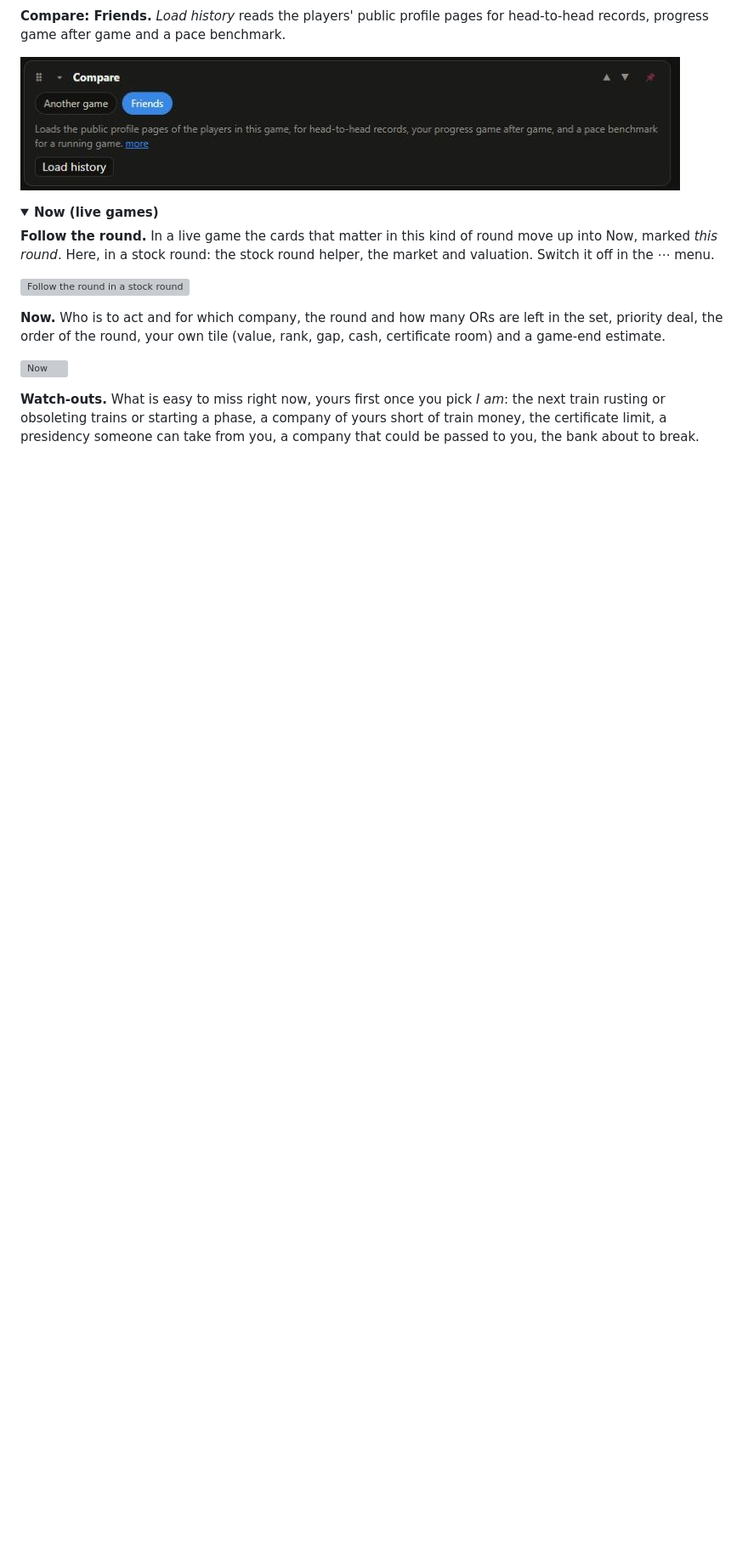
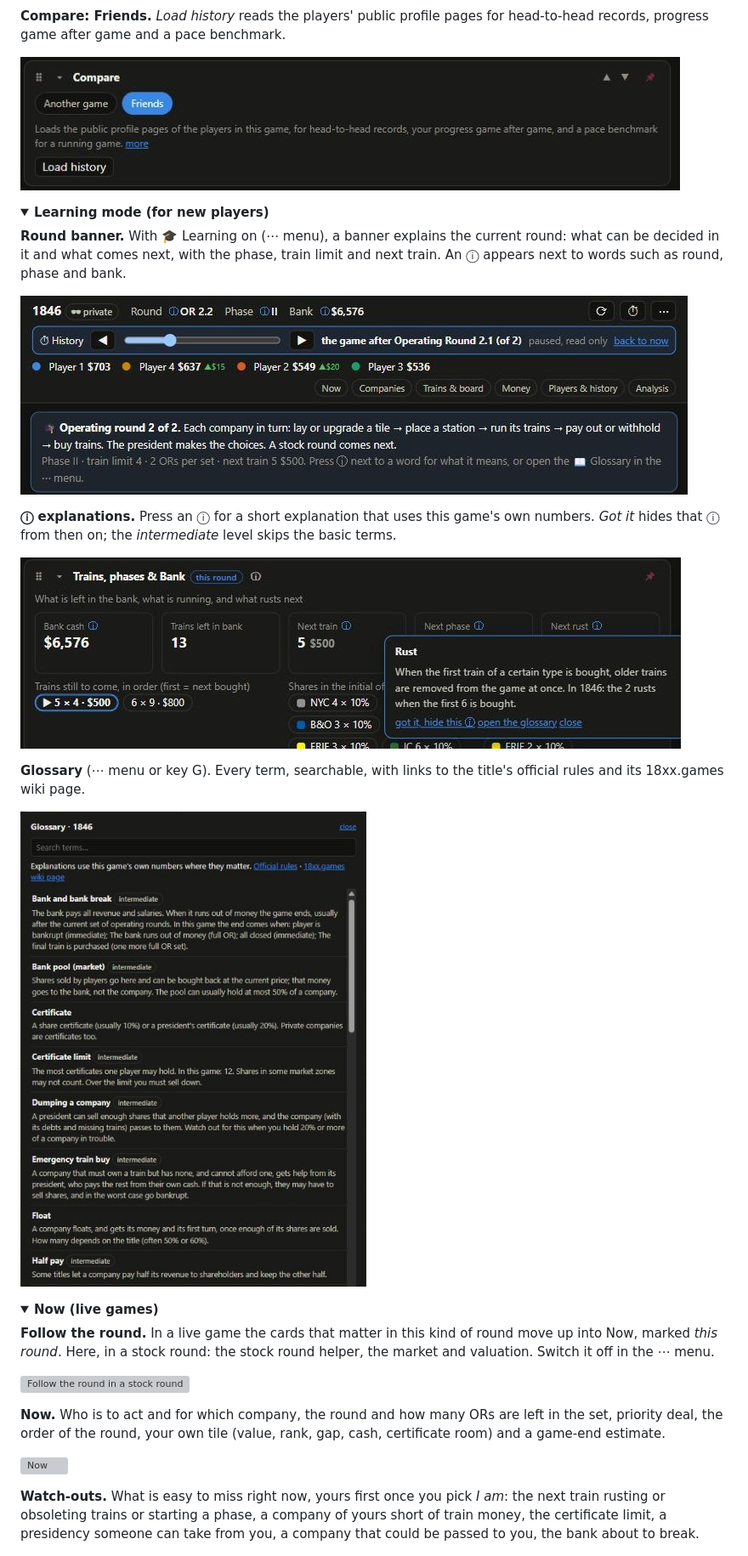
Before and after one commit to mvhjim/18xx-jnnstats, a Markdown page: README.md, the part around one of its changes. Shown at 85% size. GitHub-like rendering; pictures changed too: docs/views/1846-learn-banner.jpg (added), docs/views/1846-learn-explain.jpg (added), docs/views/1846-learn-glossary.jpg (added); folded sections open; blank space fills up the shorter version; grey boxes are pictures that could not be loaded.

```diff
--- a/README.md
+++ b/README.md
@@ -186,6 +187,23 @@ Every card and tab in the window, one picture each. They were taken from two fin
 **Compare: Friends.** *Load history* reads the players' public profile pages for head-to-head records, progress game after game and a pace benchmark.
 
 ![Compare, friends](docs/views/1846-compare-friends.jpg)
+
+</details>
+
+<details>
+<summary><b>Learning mode (for new players)</b></summary>
+
+**Round banner.** With 🎓 Learning on (⋯ menu), a banner explains the current round: what can be decided in it and what comes next, with the phase, train limit and next train. An ⓘ appears next to words such as round, phase and bank.
+
+![Round banner and ⓘ marks](docs/views/1846-learn-banner.jpg)
+
+**ⓘ explanations.** Press an ⓘ for a short explanation that uses this game's own numbers. *Got it* hides that ⓘ from then on; the *intermediate* level skips the basic terms.
+
+![An explanation](docs/views/1846-learn-explain.jpg)
+
+**Glossary** (⋯ menu or key G). Every term, searchable, with links to the title's official rules and its 18xx.games wiki page.
+
+![Glossary](docs/views/1846-learn-glossary.jpg)
 
 </details>
 
```
Also changed, not shown: other parts of README.md (+2 -1 lines), CHANGELOG.md (+13 -0 lines), 2 other files.
